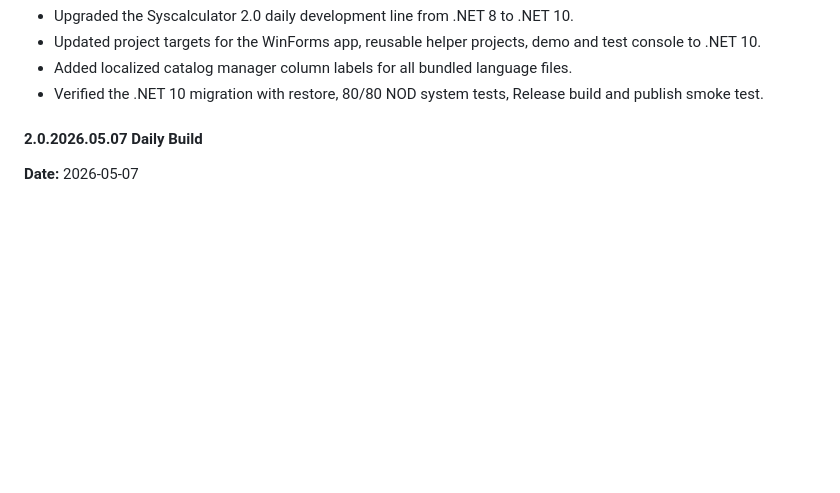
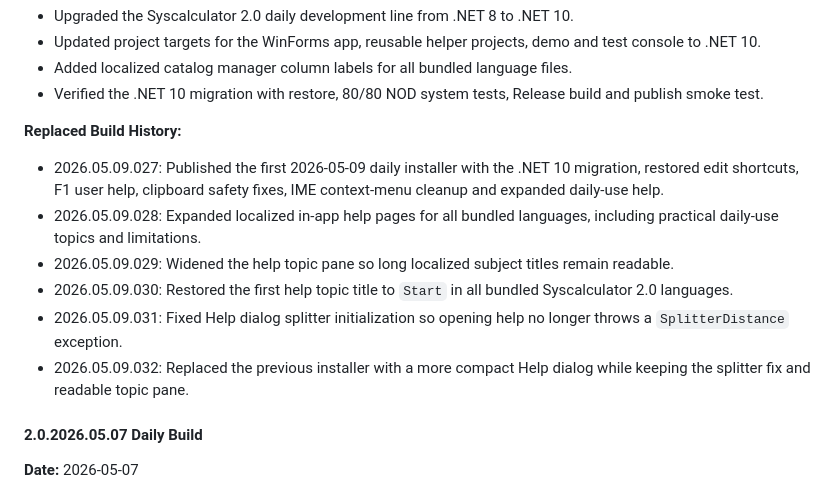
Before and after one commit to edwtie/Syscalculator, a Markdown page: CHANGELOG.md, the part around the change. Rendered like a GitHub page; blank space fills up the shorter version.

Commit message:
Daily: retain replaced build changelog history

```diff
--- a/CHANGELOG.md
+++ b/CHANGELOG.md
@@ -41,6 +41,14 @@ Zie ook: `docs/SYSCALCULATOR_1_74_MAINTENANCE.md`.
 - Updated project targets for the WinForms app, reusable helper projects, demo and test console to .NET 10.
 - Added localized catalog manager column labels for all bundled language files.
 - Verified the .NET 10 migration with restore, 80/80 NOD system tests, Release build and publish smoke test.
+
+**Replaced Build History:**
+- 2026.05.09.027: Published the first 2026-05-09 daily installer with the .NET 10 migration, restored edit shortcuts, F1 user help, clipboard safety fixes, IME context-menu cleanup and expanded daily-use help.
+- 2026.05.09.028: Expanded localized in-app help pages for all bundled languages, including practical daily-use topics and limitations.
+- 2026.05.09.029: Widened the help topic pane so long localized subject titles remain readable.
+- 2026.05.09.030: Restored the first help topic title to `Start` in all bundled Syscalculator 2.0 languages.
+- 2026.05.09.031: Fixed Help dialog splitter initialization so opening help no longer throws a `SplitterDistance` exception.
+- 2026.05.09.032: Replaced the previous installer with a more compact Help dialog while keeping the splitter fix and readable topic pane.
 
 #### 2.0.2026.05.07 Daily Build
 
```
